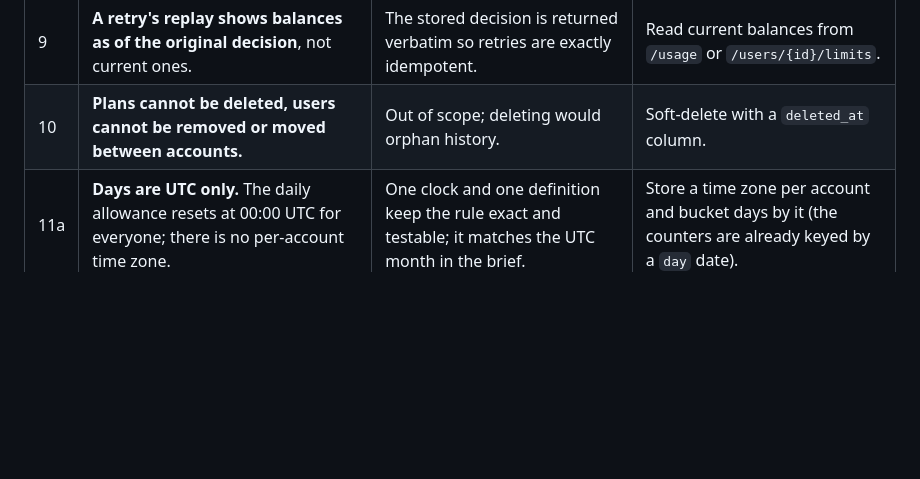
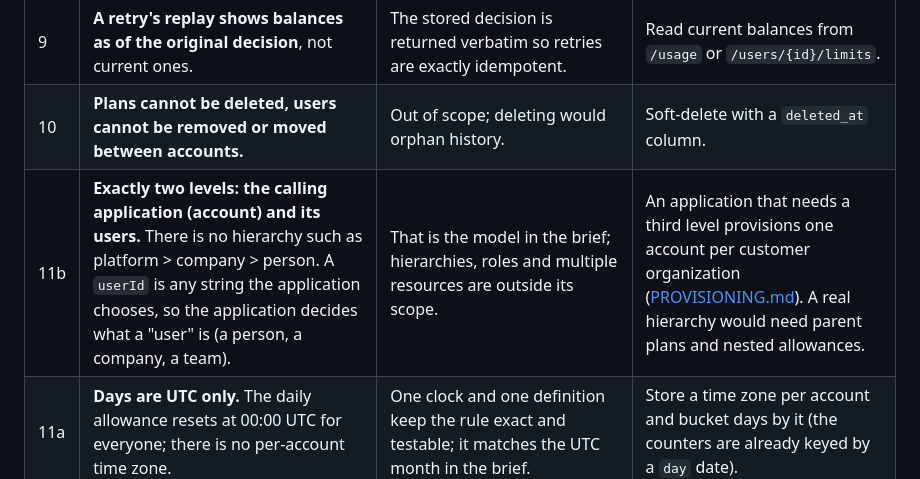
Before and after one commit to Deya-Rimawi/usage-metering-quota-service, a Markdown page: docs/LIMITATIONS.md, the part around the change. Rendered like a GitHub page; blank space fills up the shorter version.

```diff
--- a/docs/LIMITATIONS.md
+++ b/docs/LIMITATIONS.md
@@ -14,6 +14,7 @@ Stated plainly, with what I would do about each. None of them break correctness;
 | 8 | **History grows without bound** (`requests` is one row per decision). | Required for audit and idempotency. | Partition `requests` by month and archive old partitions; keep a retention window for idempotency lookups. |
 | 9 | **A retry's replay shows balances as of the original decision**, not current ones. | The stored decision is returned verbatim so retries are exactly idempotent. | Read current balances from `/usage` or `/users/{id}/limits`. |
 | 10 | **Plans cannot be deleted, users cannot be removed or moved between accounts.** | Out of scope; deleting would orphan history. | Soft-delete with a `deleted_at` column. |
+| 11b | **Exactly two levels: the calling application (account) and its users.** There is no hierarchy such as platform > company > person. A `userId` is any string the application chooses, so the application decides what a "user" is (a person, a company, a team). | That is the model in the brief; hierarchies, roles and multiple resources are outside its scope. | An application that needs a third level provisions one account per customer organization ([PROVISIONING.md](PROVISIONING.md)). A real hierarchy would need parent plans and nested allowances. |
 | 11a | **Days are UTC only.** The daily allowance resets at 00:00 UTC for everyone; there is no per-account time zone. | One clock and one definition keep the rule exact and testable; it matches the UTC month in the brief. | Store a time zone per account and bucket days by it (the counters are already keyed by a `day` date). |
 | 11 | **Limits are capped** (monthly 1e12, per request 1e9, units 1e9). | Keeps every number exactly representable in JavaScript. | Return BIGINT as strings/`BigInt` end to end if larger values are ever needed. |
 | 12 | **Usage reads are not locked**, so they can be a few milliseconds behind an in-flight request. | Reads must not slow the write path; decisions never depend on them. | None needed. |
```
Also changed, not shown: README.md (+1 -0 lines).
